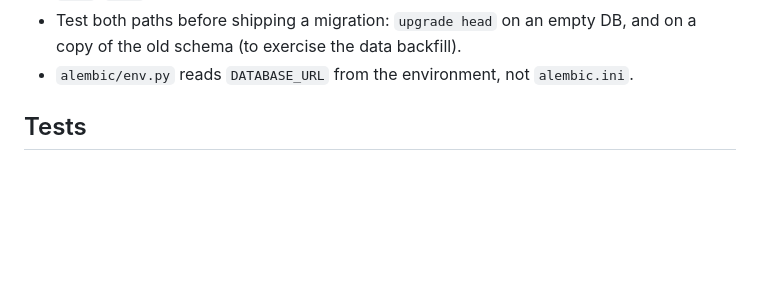
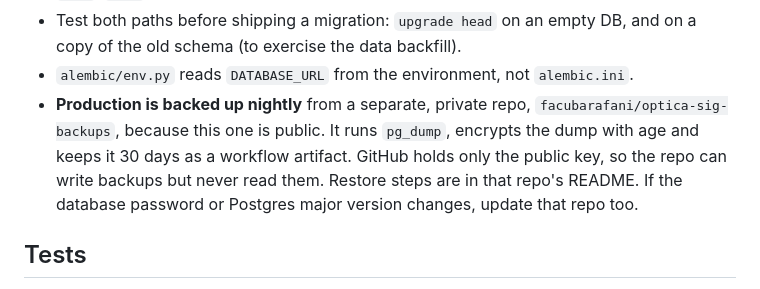
Before and after one commit to facubarafani/optica-sig, a Markdown page: CLAUDE.md, the part around the change. Rendered like a GitHub page; blank space fills up the shorter version.

Commit message:
docs: los backups nocturnos de producción viven en otro repo
optica-sig-backups, privado: pg_dump cifrado con age, 30 días como
artefacto, y GitHub sólo tiene la clave pública.

Co-Authored-By: Claude Opus 5.5 <noreply@anthropic.com>

```diff
--- a/CLAUDE.md
+++ b/CLAUDE.md
@@ -313,6 +313,12 @@ anywhere else it refuses a default password and prints the CLI command instead.
 - Test both paths before shipping a migration: `upgrade head` on an empty DB,
   and on a copy of the old schema (to exercise the data backfill).
 - `alembic/env.py` reads `DATABASE_URL` from the environment, not `alembic.ini`.
+- **Production is backed up nightly** from a separate, private repo,
+  `facubarafani/optica-sig-backups`, because this one is public. It runs
+  `pg_dump`, encrypts the dump with age and keeps it 30 days as a workflow
+  artifact. GitHub holds only the public key, so the repo can write backups
+  but never read them. Restore steps are in that repo's README. If the
+  database password or Postgres major version changes, update that repo too.
 
 ## Tests
 
```
